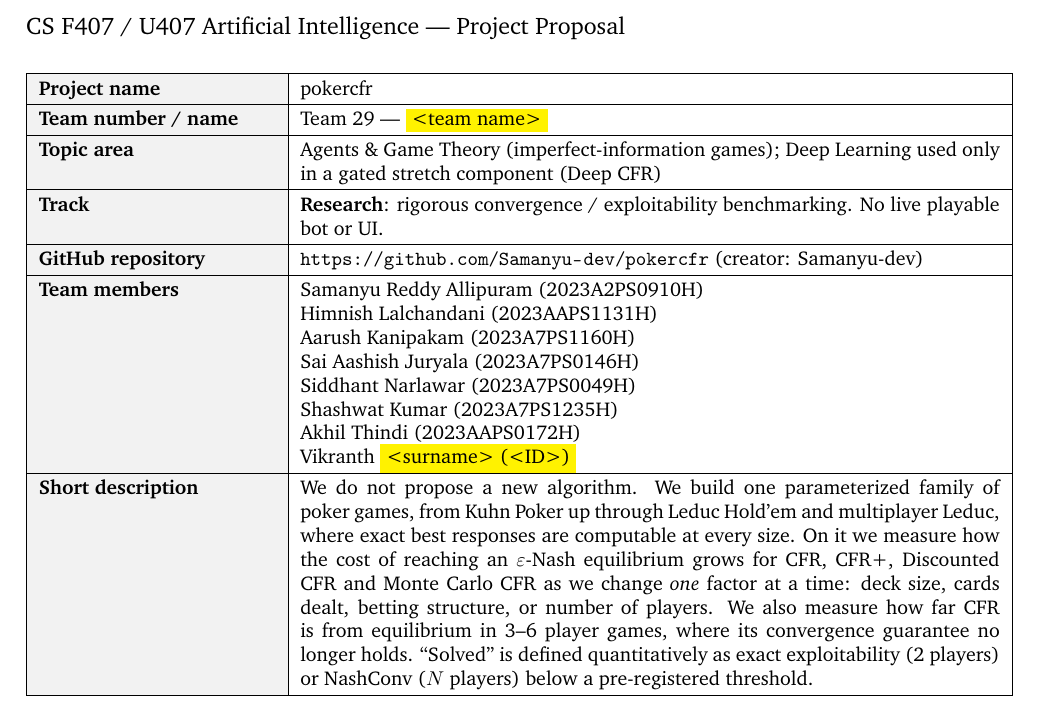
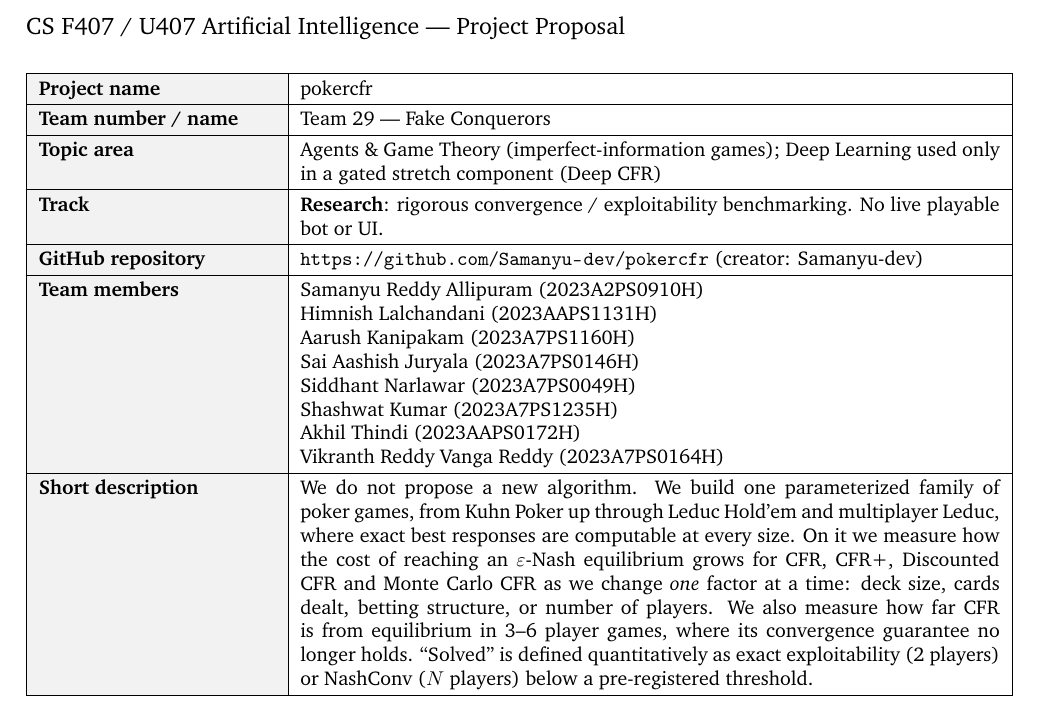
Before and after one commit to Samanyu-dev/pokercfr, a LaTeX document (docs/proposal/proposal.tex): part of page 1 of 5, cut so that both start at the same text. Compiled offline with pdfLaTeX.

Commit message:
docs: fill in team name and remaining member details
Refs #43

Co-Authored-By: Claude Opus 5.5 <noreply@anthropic.com>

```diff
--- a/docs/proposal/proposal.tex
+++ b/docs/proposal/proposal.tex
@@ -20,8 +20,6 @@
 \titleformat{\subsection}{\normalsize\bfseries}{}{0em}{}
 \titlespacing*{\subsection}{0pt}{6pt}{2pt}
 
-% Yellow-highlighted placeholder: remove once filled in.
-\newcommand{\placeholder}[1]{\colorbox{yellow}{#1}}
 \newcommand{\eps}{\varepsilon}
 
 \begin{document}
@@ -36,7 +34,7 @@
 \begin{tabularx}{\textwidth}{|>{\columncolor{gray!10}\bfseries}p{0.24\textwidth}|X|}
 \hline
 Project name & pokercfr \\ \hline
-Team number / name & Team 29 --- \placeholder{<team name>} \\ \hline
+Team number / name & Team 29 --- Fake Conquerors \\ \hline
 Topic area & Agents \& Game Theory (imperfect-information games); Deep Learning used only in a gated stretch component (Deep CFR) \\ \hline
 Track & \textbf{Research}: rigorous convergence / exploitability benchmarking. No live playable bot or UI. \\ \hline
 GitHub repository & \url{https://github.com/Samanyu-dev/pokercfr} (creator: Samanyu-dev) \\ \hline
@@ -48,7 +46,7 @@ Sai Aashish Juryala (2023A7PS0146H) \newline
 Siddhant Narlawar (2023A7PS0049H) \newline
 Shashwat Kumar (2023A7PS1235H) \newline
 Akhil Thindi (2023AAPS0172H) \newline
-Vikranth \placeholder{<surname> (<ID>)} \\ \hline
+Vikranth Reddy Vanga Reddy (2023A7PS0164H) \\ \hline
 Short description &
 We do not propose a new algorithm. We build one parameterized family of poker games, from Kuhn Poker up through Leduc Hold'em and multiplayer Leduc, where exact best responses are computable at every size. On it we measure how the cost of reaching an $\eps$-Nash equilibrium grows for CFR, CFR+, Discounted CFR and Monte Carlo CFR as we change \emph{one} factor at a time: deck size, cards dealt, betting structure, or number of players. We also measure how far CFR is from equilibrium in 3--6 player games, where its convergence guarantee no longer holds. ``Solved'' is defined quantitatively as exact exploitability (2 players) or NashConv ($N$ players) below a pre-registered threshold. \\ \hline
 \end{tabularx}
```
